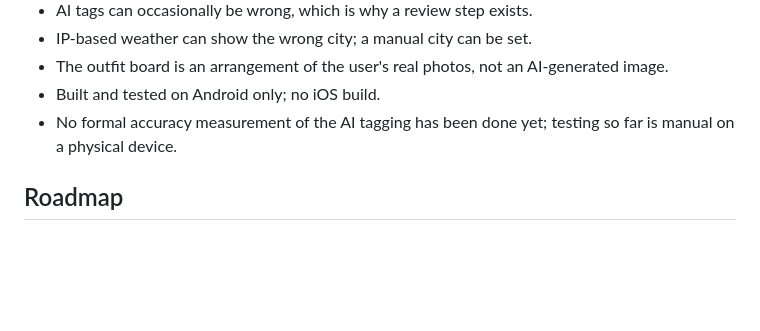
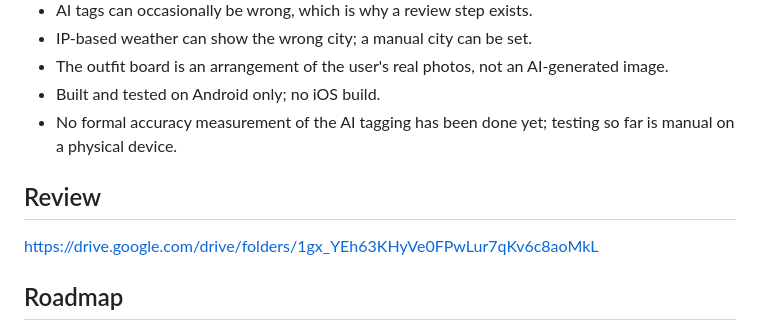
Before and after one commit to siddiquafathima/stylemate, a Markdown page: README.md, the part around the change. GitHub-like rendering; blank space fills up the shorter version.

```diff
--- a/README.md
+++ b/README.md
@@ -251,6 +251,10 @@ Beige is also used on the splash, login and sign-up screens, and again after log
 - Built and tested on Android only; no iOS build.
 - No formal accuracy measurement of the AI tagging has been done yet; testing so far is manual on a physical device.
 
+## Review
+
+https://drive.google.com/drive/folders/1gx_YEh63KHyVe0FPwLur7qKv6c8aoMkL
+
 ## Roadmap
 
 - Firebase Authentication and Firestore for secure accounts and multi-device sync
```
